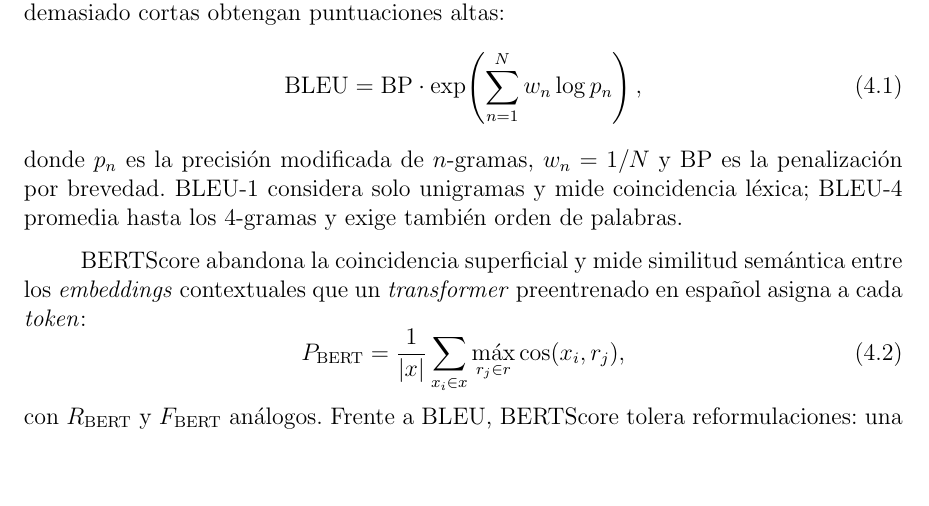
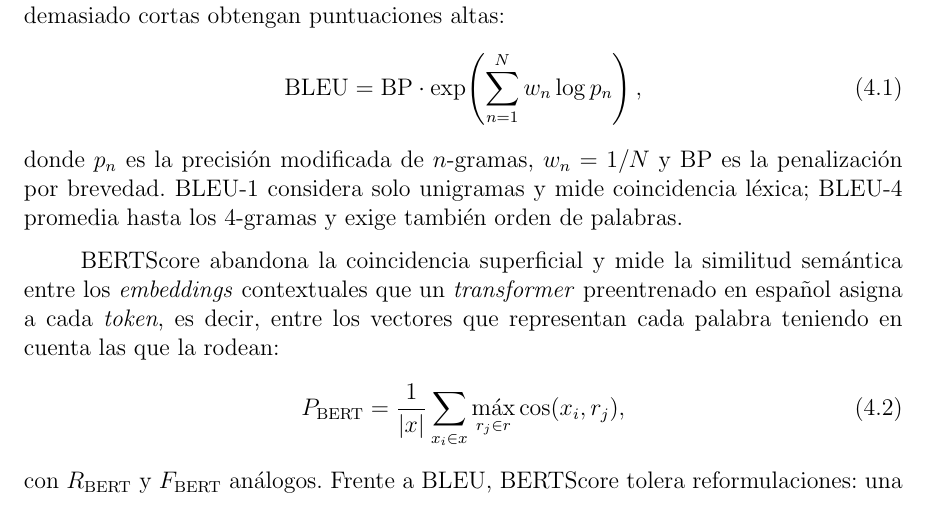
Before and after one commit to Lagaress/tfg-memory, a LaTeX document (main.tex, which reads sections/development/evaluacion-comparativa.tex): part of page 61 of 119, cut so that both start at the same text, the shorter picture padded with empty space. Compiled offline with pdfLaTeX.

Commit message:
Add plain-language gloss to BERTScore definition
Restate 'embeddings contextuales' as vectors that represent each
word taking the surrounding words into account, to ease reading
before the formula.

Co-Authored-By: Claude Opus 4.7 <noreply@anthropic.com>

```diff
--- a/sections/development/evaluacion-comparativa.tex
+++ b/sections/development/evaluacion-comparativa.tex
@@ -114,7 +114,7 @@ BLEU compara la predicción con las referencias mediante la precisión modificad
 \end{equation}
 donde $p_n$ es la precisión modificada de $n$-gramas, $w_n = 1/N$ y BP es la penalización por brevedad. BLEU-1 considera solo unigramas y mide coincidencia léxica; BLEU-4 promedia hasta los 4-gramas y exige también orden de palabras.
 
-BERTScore abandona la coincidencia superficial y mide similitud semántica entre los \textit{embeddings} contextuales que un \textit{transformer} preentrenado en español asigna a cada \textit{token}:
+BERTScore abandona la coincidencia superficial y mide la similitud semántica entre los \textit{embeddings} contextuales que un \textit{transformer} preentrenado en español asigna a cada \textit{token}, es decir, entre los vectores que representan cada palabra teniendo en cuenta las que la rodean:
 \begin{equation}
 P_{\text{BERT}} = \frac{1}{|x|} \sum_{x_i \in x} \max_{r_j \in r} \cos(x_i, r_j),
 \end{equation}
```
